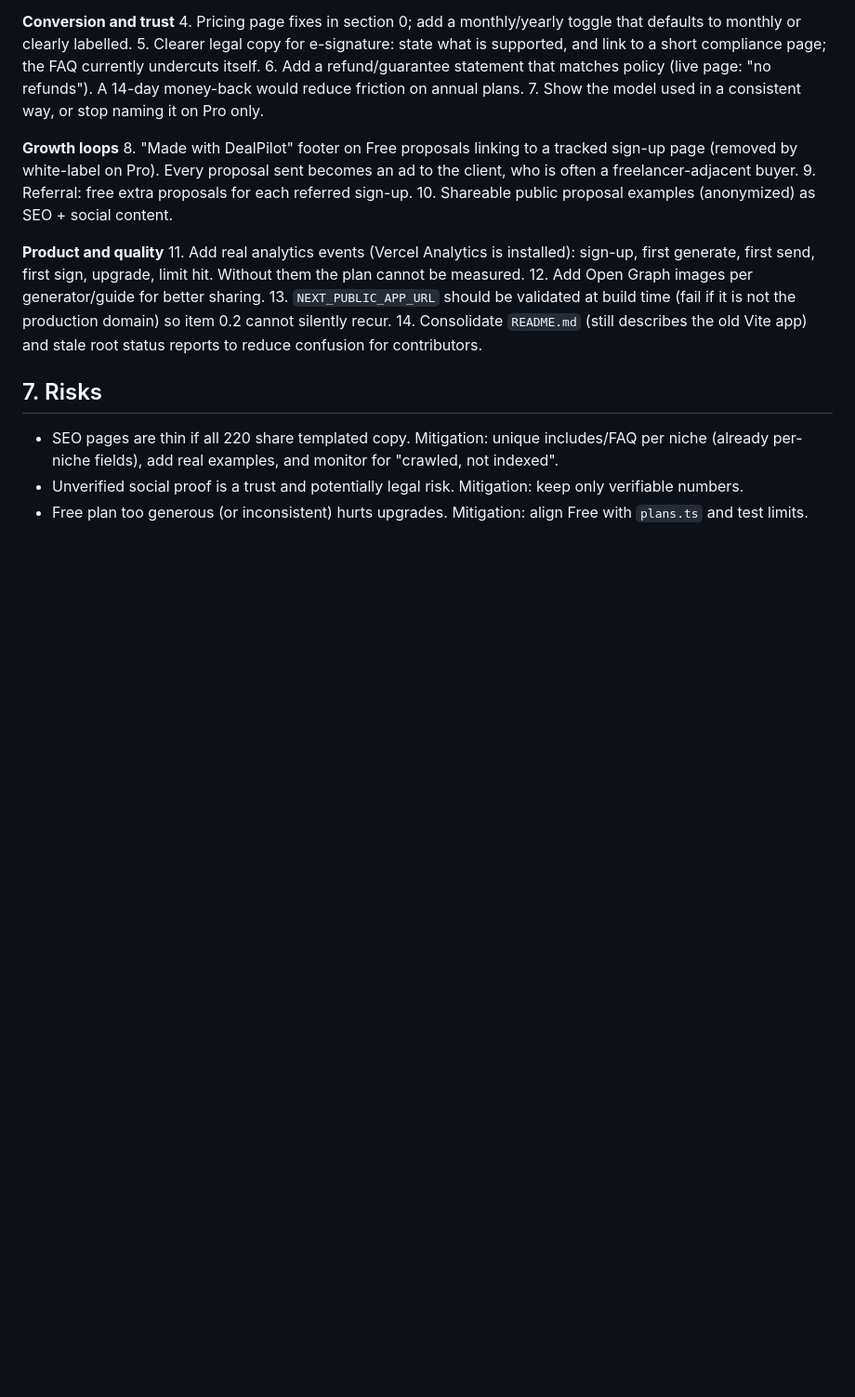
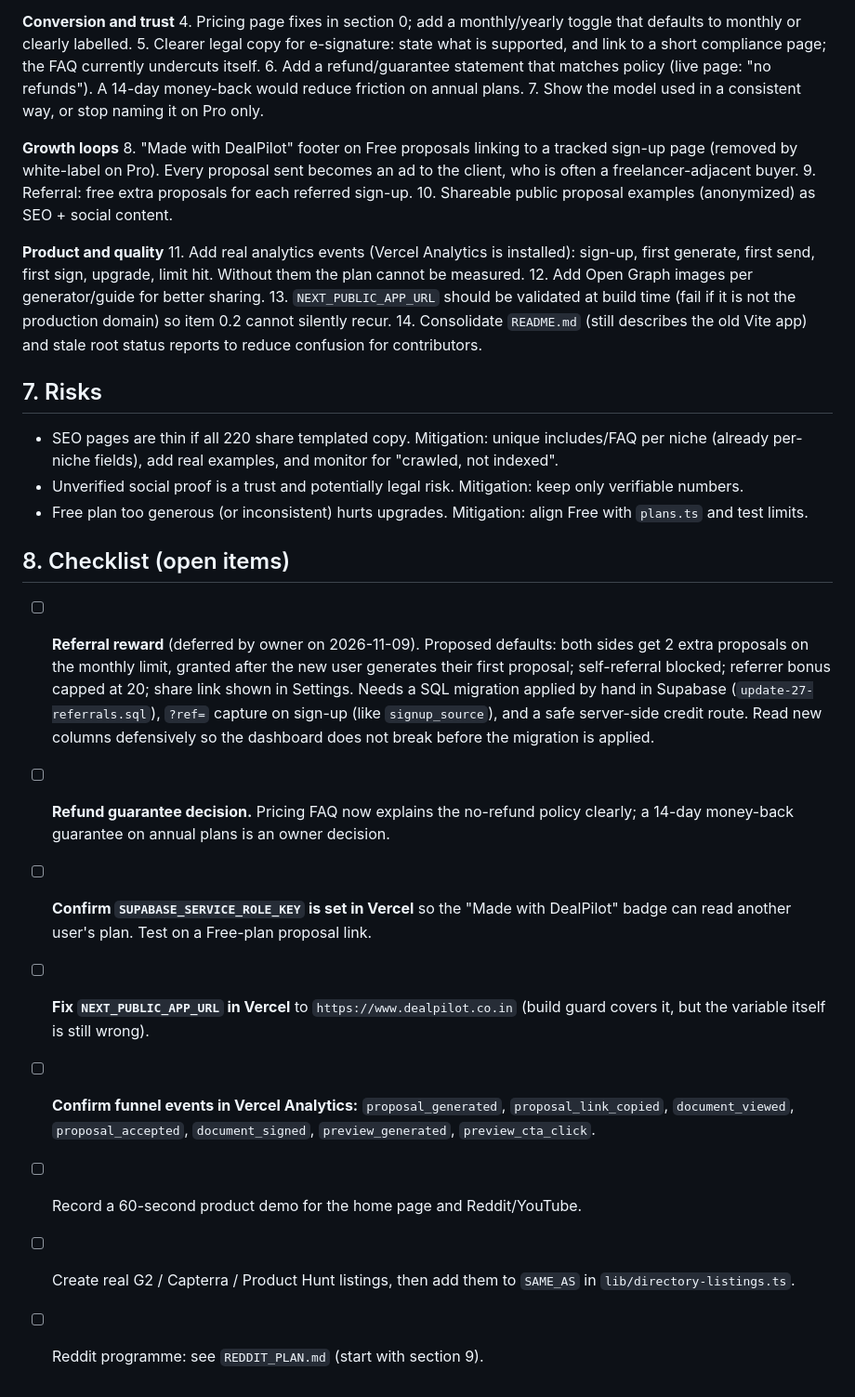
Before and after one commit to surendar1161/zenvoy, a Markdown page: MARKETING_PLAN.md, the part around the change. Shown at 93% size. Rendered like a GitHub page; blank space fills up the shorter version.

```diff
--- a/MARKETING_PLAN.md
+++ b/MARKETING_PLAN.md
@@ -103,3 +103,14 @@ Frameworks used: campaign-plan (marketing plugin), find-first-customers (founder
 - SEO pages are thin if all 220 share templated copy. Mitigation: unique includes/FAQ per niche (already per-niche fields), add real examples, and monitor for "crawled, not indexed".
 - Unverified social proof is a trust and potentially legal risk. Mitigation: keep only verifiable numbers.
 - Free plan too generous (or inconsistent) hurts upgrades. Mitigation: align Free with `plans.ts` and test limits.
+
+## 8. Checklist (open items)
+
+- [ ] **Referral reward** (deferred by owner on 2026-11-09). Proposed defaults: both sides get 2 extra proposals on the monthly limit, granted after the new user generates their first proposal; self-referral blocked; referrer bonus capped at 20; share link shown in Settings. Needs a SQL migration applied by hand in Supabase (`update-27-referrals.sql`), `?ref=` capture on sign-up (like `signup_source`), and a safe server-side credit route. Read new columns defensively so the dashboard does not break before the migration is applied.
+- [ ] **Refund guarantee decision.** Pricing FAQ now explains the no-refund policy clearly; a 14-day money-back guarantee on annual plans is an owner decision.
+- [ ] **Confirm `SUPABASE_SERVICE_ROLE_KEY` is set in Vercel** so the "Made with DealPilot" badge can read another user's plan. Test on a Free-plan proposal link.
+- [ ] **Fix `NEXT_PUBLIC_APP_URL` in Vercel** to `https://www.dealpilot.co.in` (build guard covers it, but the variable itself is still wrong).
+- [ ] **Confirm funnel events in Vercel Analytics:** `proposal_generated`, `proposal_link_copied`, `document_viewed`, `proposal_accepted`, `document_signed`, `preview_generated`, `preview_cta_click`.
+- [ ] Record a 60-second product demo for the home page and Reddit/YouTube.
+- [ ] Create real G2 / Capterra / Product Hunt listings, then add them to `SAME_AS` in `lib/directory-listings.ts`.
+- [ ] Reddit programme: see `REDDIT_PLAN.md` (start with section 9).
```
Also changed, not shown: REDDIT_PLAN.md (added, +113 -0 lines).
